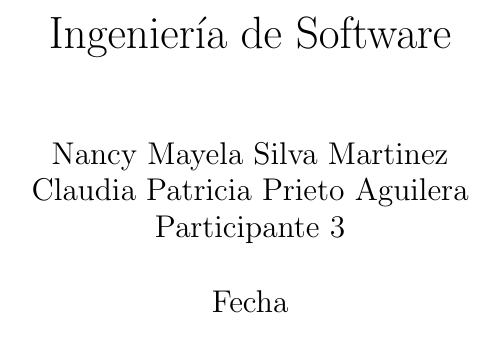
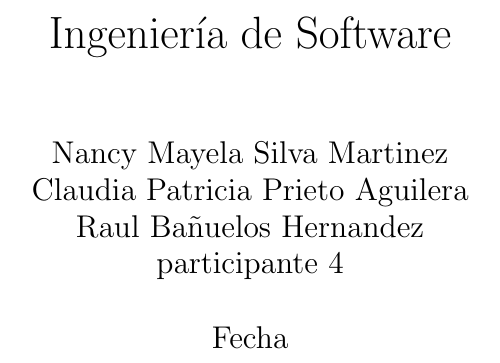
Before and after one commit to RamiroHinostroza/isw_bladeblade, a LaTeX book (doc_principal.tex): part of the page, cut so that both start at the same text. Compiled offline with pdfLaTeX.

Commit message:
Add files via upload

```diff
--- a/doc_principal.tex
+++ b/doc_principal.tex
@@ -3,7 +3,7 @@
 \usepackage[utf8x]{inputenc}
 \usepackage [spanish]{babel}
 \title{Ingenier\'ia de Software}
-\author{ Nancy Mayela Silva Martinez \\ Claudia Patricia Prieto Aguilera \\ Participante 3 }
+\author{ Nancy Mayela Silva Martinez \\ Claudia Patricia Prieto Aguilera \\ Raul Bañuelos Hernandez \\ participante 4 }
 \date{Fecha}
 
 \begin{document}
```
